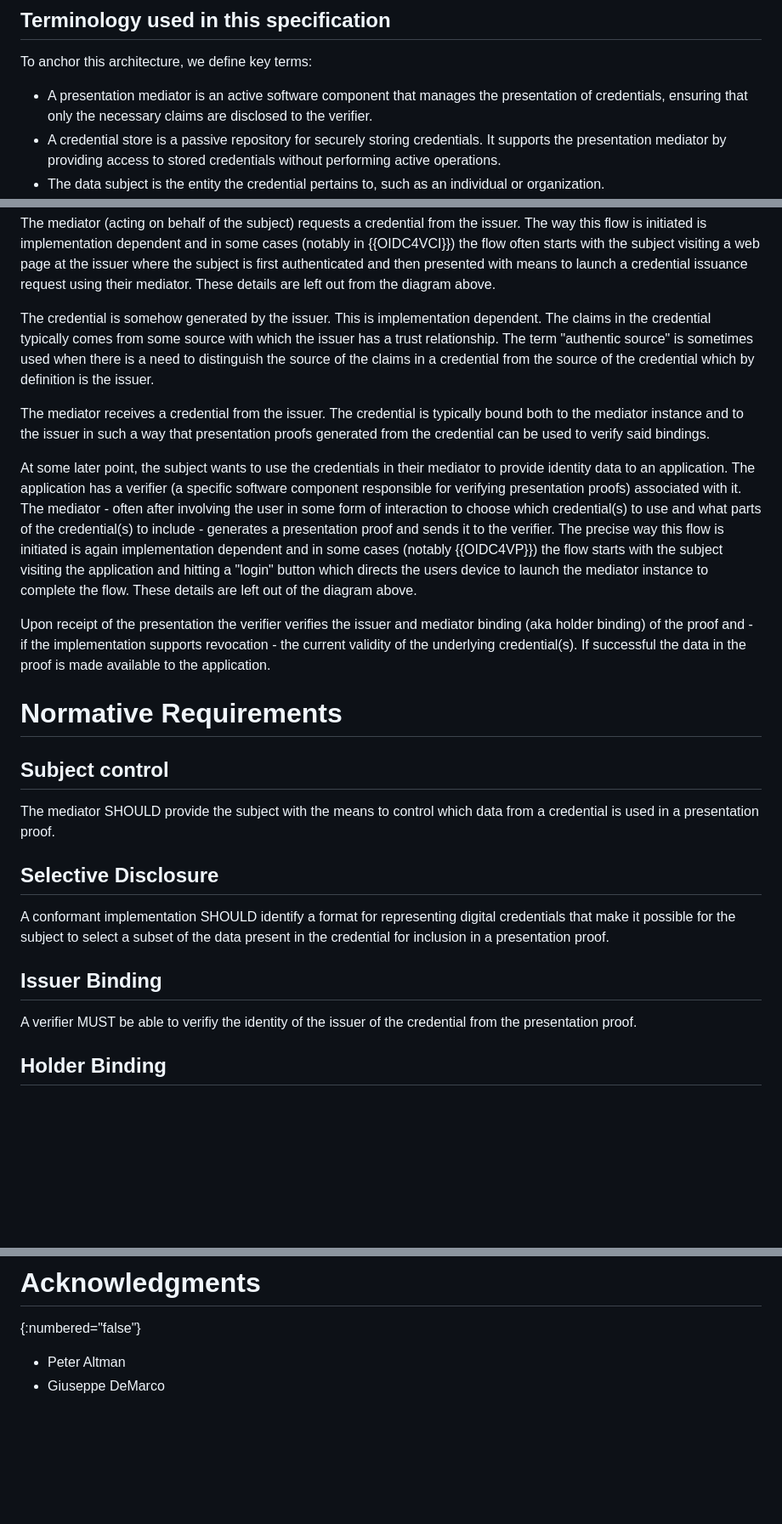
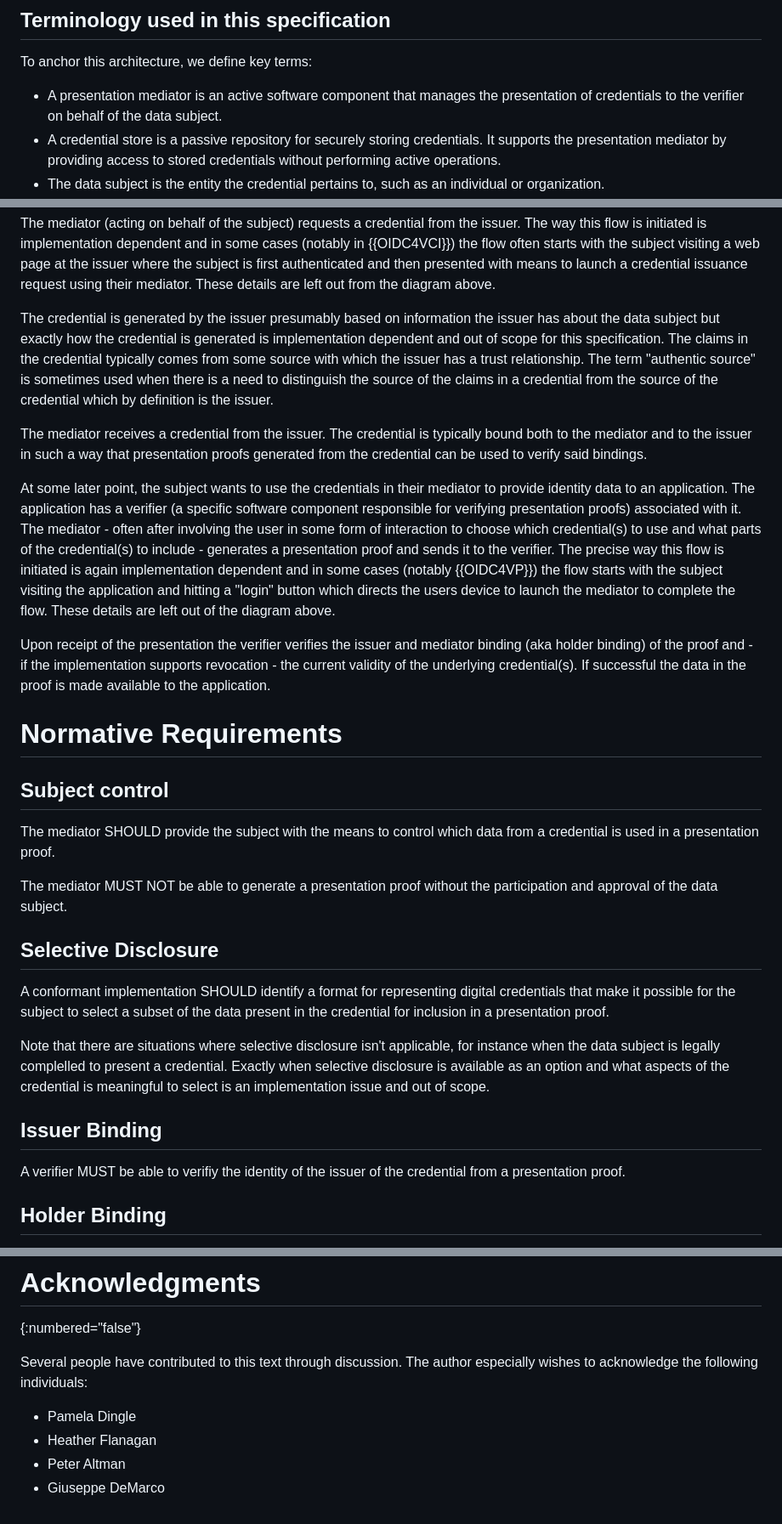
Before and after one commit to leifj/wallet-refarch, a Markdown page: draft-johansson-direct-presentation-arch.md, 3 parts joined by grey strips. Shown at 85% size. Rendered like a GitHub page; blank space fills up the shorter version.

Commit message:
cleanup some language and acknowledgements

```diff
--- a/draft-johansson-direct-presentation-arch.md
+++ b/draft-johansson-direct-presentation-arch.md
@@ -123,7 +123,7 @@ Arguably the use of the term wallet is often confusing since it may lead to assu
 
 To anchor this architecture, we define key terms:
 
-- A presentation mediator is an active software component that manages the presentation of credentials, ensuring that only the necessary claims are disclosed to the verifier.
+- A presentation mediator is an active software component that manages the presentation of credentials to the verifier on behalf of the data subject.
 - A credential store is a passive repository for securely storing credentials. It supports the presentation mediator by providing access to stored credentials without performing active operations.
 - The data subject is the entity the credential pertains to, such as an individual or organization.
 - A presenter is the actor that delivers a credential to a verifier. While often the data subject, the presenter could also be an authorized agent or software acting on their behalf.
@@ -219,11 +219,11 @@ end
 
 The mediator (acting on behalf of the subject) requests a credential from the issuer. The way this flow is initiated is implementation dependent and in some cases (notably in {{OIDC4VCI}}) the flow often starts with the subject visiting a web page at the issuer where the subject is first authenticated and then presented with means to launch a credential issuance request using their mediator. These details are left out from the diagram above.
 
-The credential is somehow generated by the issuer. This is implementation dependent. The claims in the credential typically comes from some source with which the issuer has a trust relationship. The term "authentic source" is sometimes used when there is a need to distinguish the source of the claims in a credential from the source of the credential which by definition is the issuer.
+The credential is generated by the issuer presumably based on information the issuer has about the data subject but exactly how the credential is generated is implementation dependent and out of scope for this specification. The claims in the credential typically comes from some source with which the issuer has a trust relationship. The term "authentic source" is sometimes used when there is a need to distinguish the source of the claims in a credential from the source of the credential which by definition is the issuer.
 
-The mediator receives a credential from the issuer. The credential is typically bound both to the mediator instance and to the issuer in such a way that presentation proofs generated from the credential can be used to verify said bindings.
+The mediator receives a credential from the issuer. The credential is typically bound both to the mediator and to the issuer in such a way that presentation proofs generated from the credential can be used to verify said bindings.
 
-At some later point, the subject wants to use the credentials in their mediator to provide identity data to an application. The application has a verifier (a specific software component responsible for verifying presentation proofs) associated with it. The mediator - often after involving the user in some form of interaction to choose which credential(s) to use and what parts of the credential(s) to include - generates a presentation proof and sends it to the verifier. The precise way this flow is initiated is again implementation dependent and in some cases (notably {{OIDC4VP}}) the flow starts with the subject visiting the application and hitting a "login" button which directs the users device to launch the mediator instance to complete the flow. These details are left out of the diagram above.
+At some later point, the subject wants to use the credentials in their mediator to provide identity data to an application. The application has a verifier (a specific software component responsible for verifying presentation proofs) associated with it. The mediator - often after involving the user in some form of interaction to choose which credential(s) to use and what parts of the credential(s) to include - generates a presentation proof and sends it to the verifier. The precise way this flow is initiated is again implementation dependent and in some cases (notably {{OIDC4VP}}) the flow starts with the subject visiting the application and hitting a "login" button which directs the users device to launch the mediator to complete the flow. These details are left out of the diagram above.
 
 Upon receipt of the presentation the verifier verifies the issuer and mediator binding (aka holder binding) of the proof and - if the implementation supports revocation - the current validity of the underlying credential(s). If successful the data in the proof is made available to the application.
 
@@ -233,13 +233,17 @@ Upon receipt of the presentation the verifier verifies the issuer and mediator b
 
 The mediator SHOULD provide the subject with the means to control which data from a credential is used in a presentation proof.
 
+The mediator MUST NOT be able to generate a presentation proof without the participation and approval of the data subject.
+
 ## Selective Disclosure
 
 A conformant implementation SHOULD identify a format for representing digital credentials that make it possible for the subject to select a subset of the data present in the credential for inclusion in a presentation proof.
 
+Note that there are situations where selective disclosure isn't applicable, for instance when the data subject is legally complelled to present a credential. Exactly when selective disclosure is available as an option and what aspects of the credential is meaningful to select is an implementation issue and out of scope.
+
 ## Issuer Binding
 
-A verifier MUST be able to verifiy the identity of the issuer of the credential from the presentation proof.
+A verifier MUST be able to verifiy the identity of the issuer of the credential from a presentation proof.
 
 ## Holder Binding
 
@@ -293,5 +297,10 @@ None
 # Acknowledgments
 {:numbered="false"}
 
-* Peter Altman
-* Giuseppe DeMarco
+Several people have contributed to this text through discussion.
+The author especially wishes to acknowledge the following individuals:
+
+- Pamela Dingle
+- Heather Flanagan
+- Peter Altman
+- Giuseppe DeMarco
```
